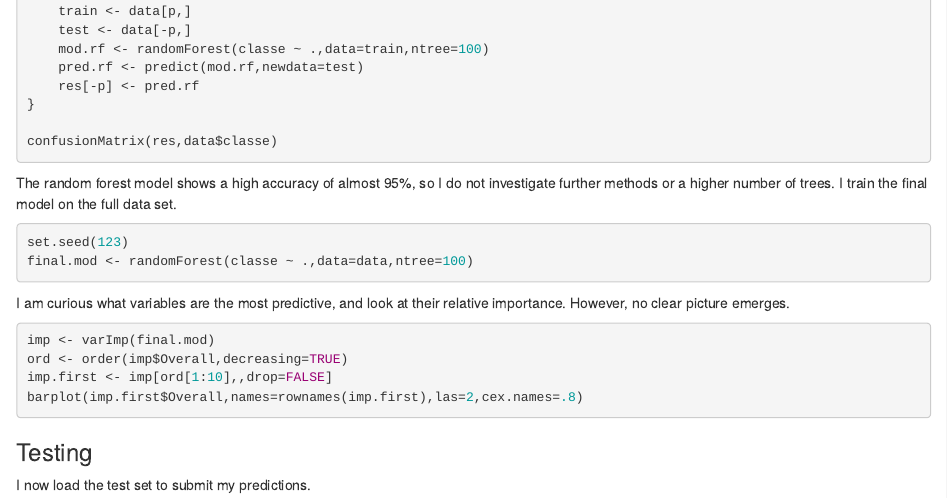
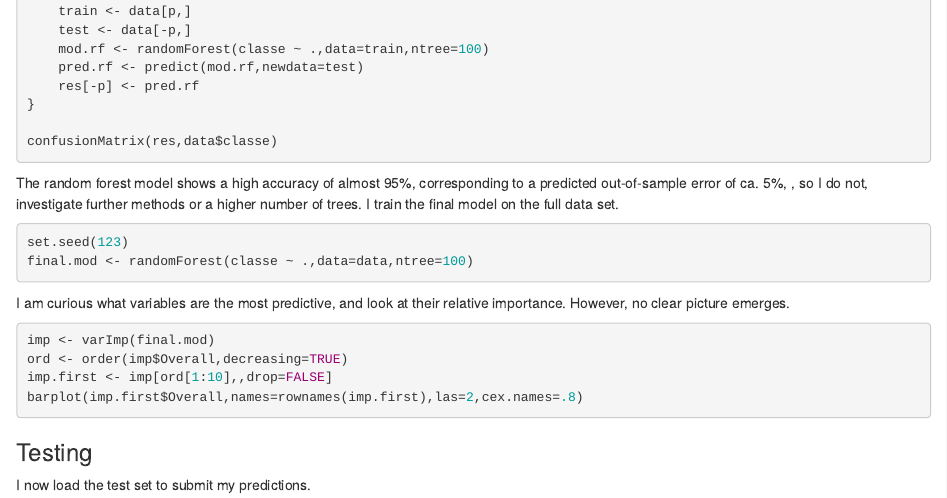
Before and after one commit to tnahm/coursera-pml, an R Markdown document (course project.Rmd): the page in a window 1100 px wide, from 1210 px down. Rendered offline with R 4.5, knitr and Pandoc, with nearby package versions; the code chunks are not run, so their results and figures are left out.

Commit message:
Clarified out of sample error

````diff
--- a/course project.Rmd
+++ b/course project.Rmd
@@ -93,9 +93,9 @@ for (p in partition) {
 confusionMatrix(res,data$classe)
 ```
 
-The random forest model shows a high accuracy of almost 95%, so I do not
-investigate further methods or a higher number of trees. I train the final model
-on the full data set.
+The random forest model shows a high accuracy of almost 95%, corresponding to a
+predicted out-of-sample error of ca. 5%, , so I do not, investigate further methods
+or a higher number of trees. I train the final model on the full data set.
 
 ```{r}
 set.seed(123)
````
